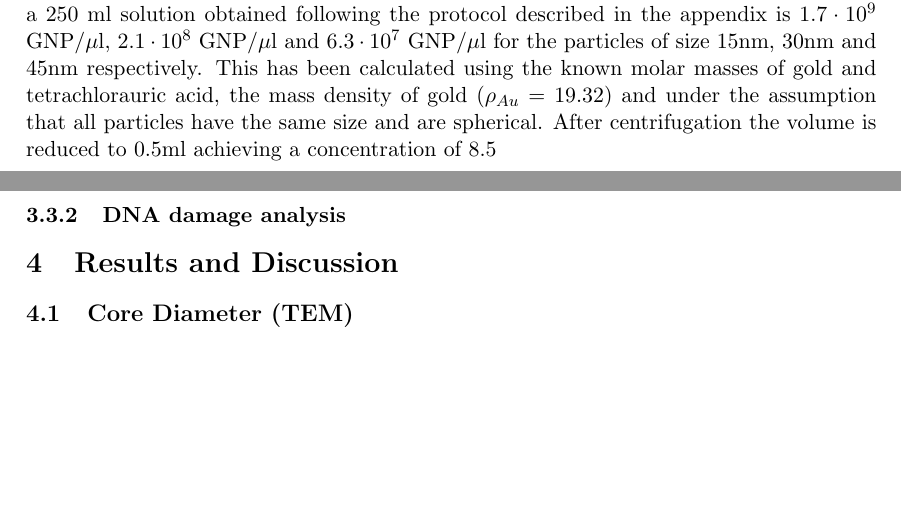
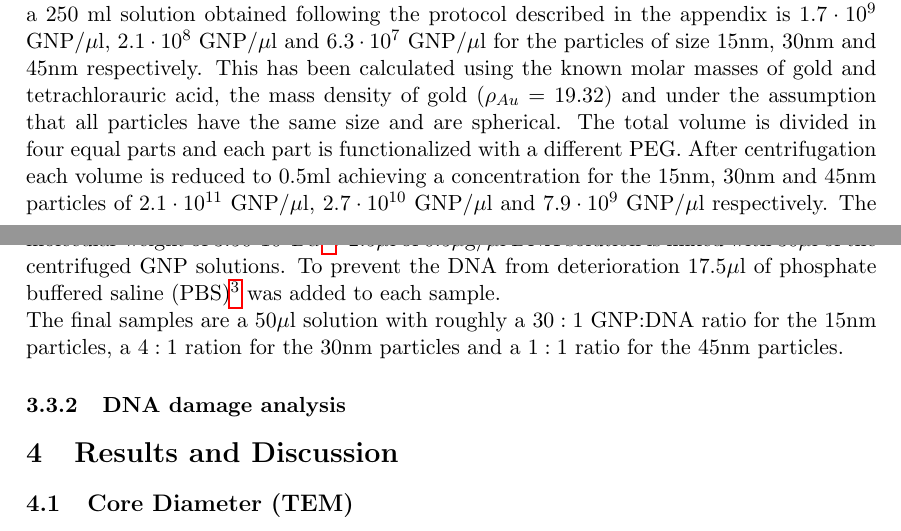
Before and after one commit to Lies1995/Bachelorproef2, a LaTeX paper (Verslag/main.tex, which reads Verslag/content/MaterialAndMethods.tex): two parts of pages 12 and 13 of 25, joined at a grey line, cut so that both start at the same text, the shorter picture padded with empty space. Compiled offline with pdfLaTeX.

```diff
--- a/Verslag/content/MaterialAndMethods.tex
+++ b/Verslag/content/MaterialAndMethods.tex
@@ -145,6 +145,8 @@
 with $\eta$ the viscosity and $\epsilon$ the dielectric constant of the medium. Measuring the constant velocity of the particles in electric field E is done by irradiating the moving particles with a laser of known wavelength and registrate the doppler shift in the scattered radiation. Hence an experimental value for the $\zeta$-potential is obtained and this is a quantitative indicator for the stability of the colloid.
 \subsection{Radiosensitization}
 \subsubsection{Sample Preparation}
-To verify the effect of Gold nanoparticles on DNA a mixture of DNA and GNP solution (PEGylated) is prepared. These samples will then be irradiated with varying X-Ray dose ($0$Gy-$15$Gy). To have an optimal radiosensitization effect on the DNA irradiation the GNP solutions have to be centrifuged. The concentration of gold nanoparticles in a $250$ ml solution obtained following the protocol described in the appendix is $1.7\cdot10^9$ GNP/$\mu$l, $2.1 \cdot10^8$ GNP/$\mu$l and $6.3 \cdot10^7$ GNP/$\mu$l for the particles of size $15$nm, $30$nm and $45$nm respectively. This has been calculated using the known molar masses of gold and tetrachlorauric acid, the mass density of gold ($\rho_{Au}=19.32$) and under the assumption that all particles have the same size and are spherical. After centrifugation the volume is reduced to $0.5$ml achieving a concentration of $8.5$
-
+To verify the effect of Gold nanoparticles on DNA a mixture of DNA and GNP solution (PEGylated) is prepared. These samples will then be irradiated with varying X-Ray dose ($0$Gy-$15$Gy). To have an optimal radiosensitization effect on the DNA irradiation the GNP solutions have to be centrifuged. The concentration of gold nanoparticles in a $250$ ml solution obtained following the protocol described in the appendix is $1.7\cdot10^9$ GNP/$\mu$l, $2.1 \cdot10^8$ GNP/$\mu$l and $6.3 \cdot10^7$ GNP/$\mu$l for the particles of size $15$nm, $30$nm and $45$nm respectively. This has been calculated using the known molar masses of gold and tetrachlorauric acid, the mass density of gold ($\rho_{Au}=19.32$) and under the assumption that all particles have the same size and are spherical.
+The total volume is divided in four equal parts and each part is functionalized with a different PEG. After centrifugation each volume is reduced to $0.5$ml achieving a concentration for the $15$nm, $30$nm and $45$nm particles of $2.1\cdot10^{11}$ GNP/$\mu$l, $2.7\cdot10^{10}$ GNP/$\mu$l and $7.9\cdot10^{9}$ GNP/$\mu$l respectively.
+The DNA being used is a supercoiled double-stranded plasmid of $5386$ basepair long and a molecular weight of $3.50\cdot10^6$Da \footnote{phiX$174$ from Thermo Scientific}. $2.5\mu$l of $0.5\mu$g/$\mu$l DNA solution is mixed with $30\mu$l of the centrifuged GNP solutions. To prevent the DNA from deterioration $17.5\mu$l of phosphate buffered saline (PBS)\footnote{from Sigma-ALdrich} was added to each sample.  \\
+The final samples are a $50\mu$l solution with roughly a $30:1$ GNP:DNA ratio for the $15$nm particles, a $4:1$ ration for the $30$nm particles and a $1:1$ ratio for the $45$nm particles.
 \subsubsection{DNA damage analysis}
```
Also changed, not shown: Verslag/gfx/124.png, Verslag/gfx/25.png, Verslag/gfx/8.png, 2 other files.
